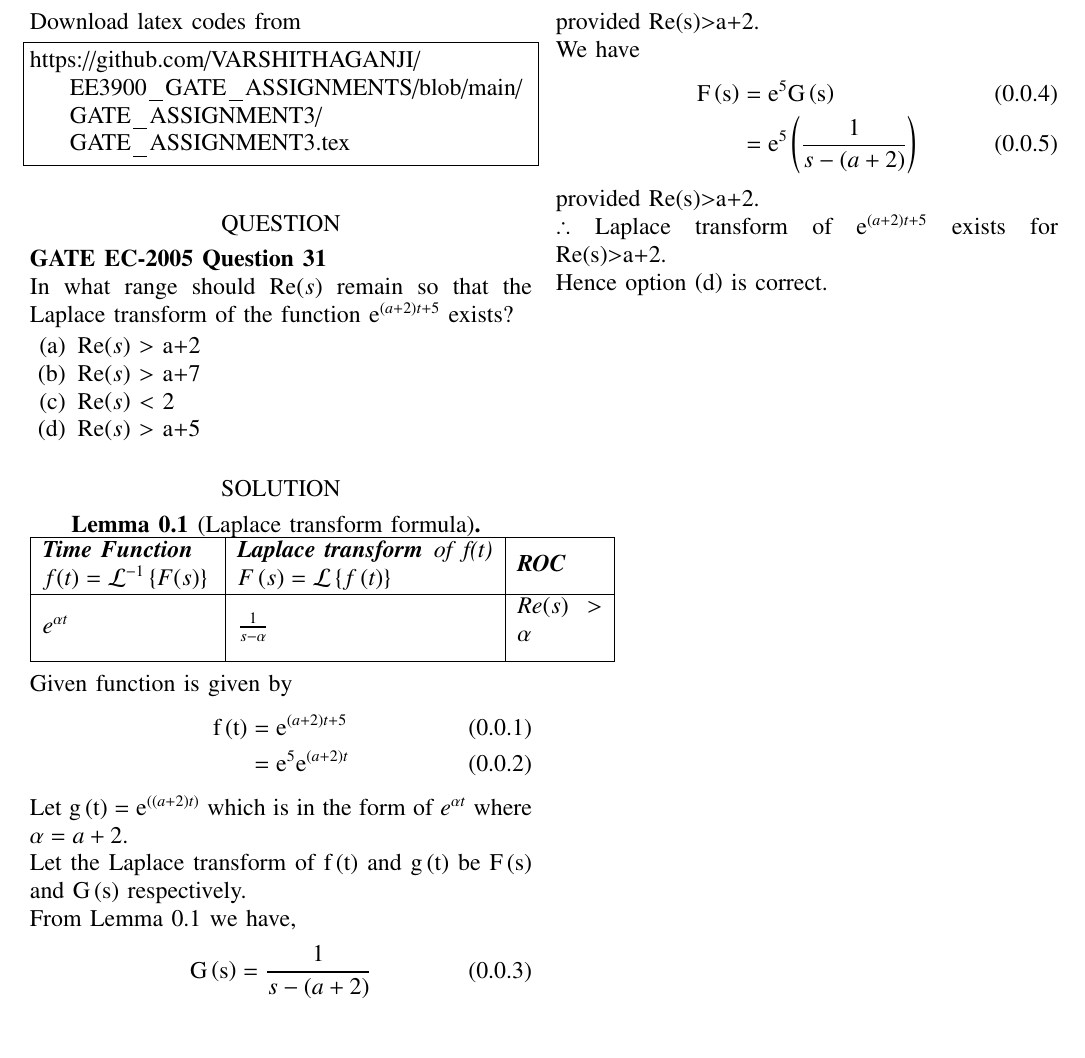
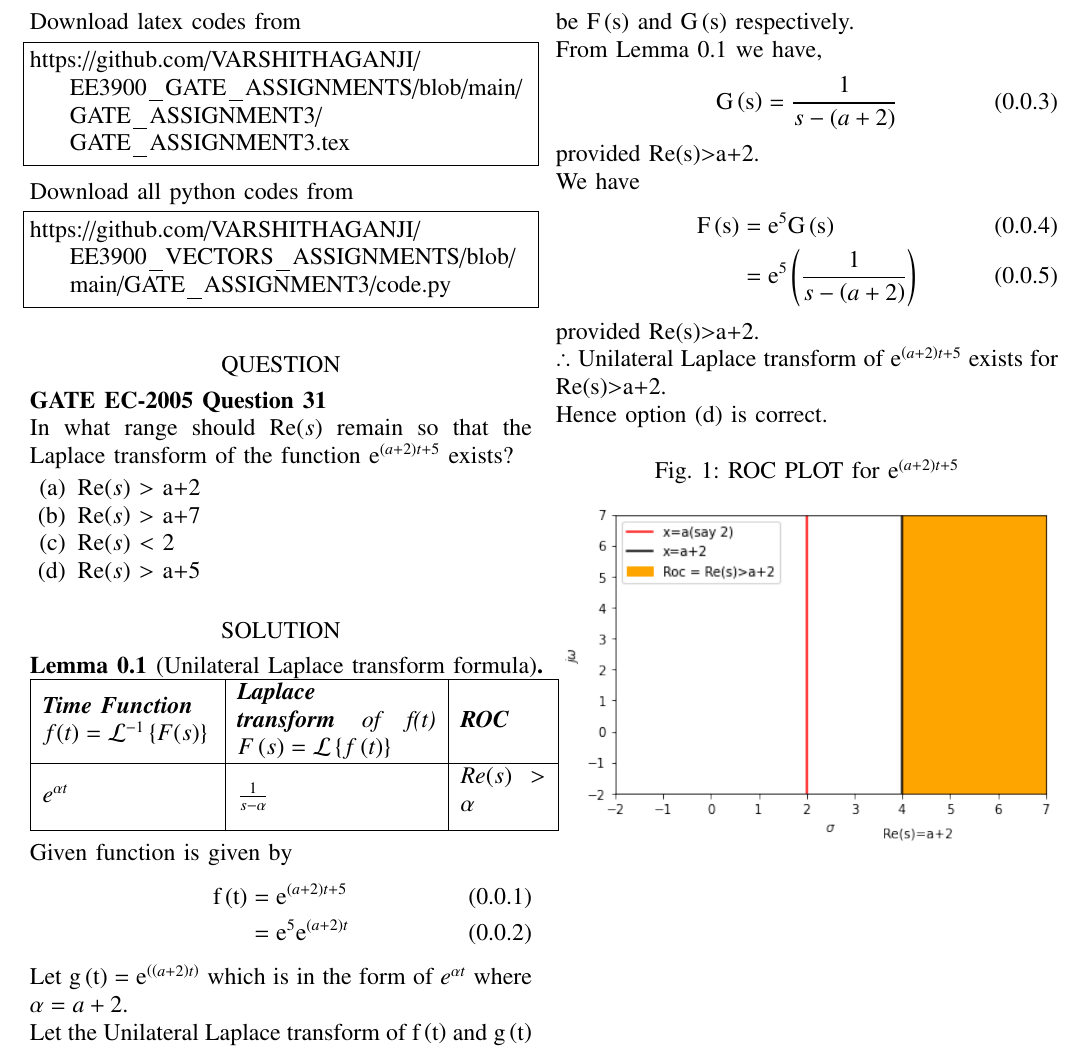
Before and after one commit to VARSHITHAGANJI/EE3900_GATE_ASSIGNMENTS, a LaTeX problem sheet (GATE_ASSIGNMENT3/GATE_ASSIGNMENT3.tex): part of the page, cut so that both start at the same text. Compiled offline with pdfLaTeX.

Commit message:
Add files via upload

```diff
--- a/GATE_ASSIGNMENT3/GATE_ASSIGNMENT3.tex
+++ b/GATE_ASSIGNMENT3/GATE_ASSIGNMENT3.tex
@@ -142,6 +142,11 @@ Download latex codes from
 https://github.com/VARSHITHAGANJI/EE3900_GATE_ASSIGNMENTS/blob/main/GATE_ASSIGNMENT3/GATE_ASSIGNMENT3.tex
 \end{lstlisting}
 
+Download all python codes from
+\begin{lstlisting}
+https://github.com/VARSHITHAGANJI/EE3900_VECTORS_ASSIGNMENTS/blob/main/GATE_ASSIGNMENT3/code.py
+\end{lstlisting}
+
 \section*{QUESTION}
 \textbf{GATE EC-2005 Question 31}
 \\
@@ -157,12 +162,12 @@ In what range should Re\brak{s} remain so that the Laplace transform of the func
 \section*{SOLUTION}
 
 
-\begin{lemma}[Laplace transform formula]
+\begin{lemma}[Unilateral Laplace transform formula]
 
 \begin{center}
-\begin{tabular}{ |m{3cm}|m{4.5cm}|m{1.5cm}| }
+\begin{tabular}{ |m{3cm}|m{3.5cm}|m{1.5cm}| }
  \hline
- $\textbf{Time Function}$ $f(t)=\mathcal{L}^{-1}\cbrak{F(s)}$ & $\textbf{Laplace transform}$ of f(t) $F\brak{s}=\mathcal{L}\cbrak{f\brak{t}}$ & \textbf{ROC} \\
+ $\textbf{Time Function}$ $f(t)=\mathcal{L}^{-1}\cbrak{F(s)}$ & \textbf{Laplace transform} of f(t) $F\brak{s}=\mathcal{L}\cbrak{f\brak{t}}$ & \textbf{ROC} \\
  \hline
  $e^{\alpha t}$ & $\frac{1}{s-\alpha}$ & $Re(s)>\alpha$\\[1ex]
 
@@ -181,7 +186,7 @@ Given function is given by
 \end{align}
 
 Let $\text{g}\brak{\text{t}} = \text{e}^{\brak{\brak{a+2}t}} $ which is in the form of $e^{\alpha t}$ where $ \alpha = a+2$.\\
-Let the Laplace transform of $\text{f}\brak{\text{t}}$ and $\text{g}\brak{\text{t}}$ be $\text{F}\brak{\text{s}}$ and $\text{G}\brak{\text{s}}$ respectively.\\
+Let the Unilateral Laplace transform of $\text{f}\brak{\text{t}}$ and $\text{g}\brak{\text{t}}$ be $\text{F}\brak{\text{s}}$ and $\text{G}\brak{\text{s}}$ respectively.\\
 From Lemma 0.1 we have,
 \begin{align}
 \label{eq:3}
@@ -196,8 +201,12 @@ We have
 ={}&\text{e}^5\brak{\frac{1}{s-\brak{a+2}}}
 \end{align}
 provided Re(s)$>$a+2.\\
-$\therefore$ Laplace transform of $\text{e}^{\brak{a+2}t+5}$ exists for Re(s)$>$a+2.\\
+$\therefore$ Unilateral Laplace transform of $\text{e}^{\brak{a+2}t+5}$ exists for Re(s)$>$a+2.\\
 Hence option \brak{\text{d}} is correct.
+\begin{figure}[h]
+\caption{ROC PLOT for $\text{e}^{\brak{a+2}t+5}$}
+\includegraphics[width =\columnwidth ]{q3_gate}
+\end{figure}
 
 
 
```
Also changed, not shown: GATE_ASSIGNMENT3/GATE_ASSIGNMENT3.pdf, GATE_ASSIGNMENT3/q3_gate.png (added).
